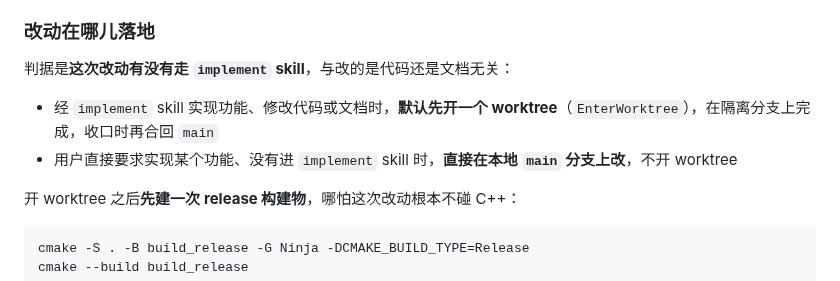
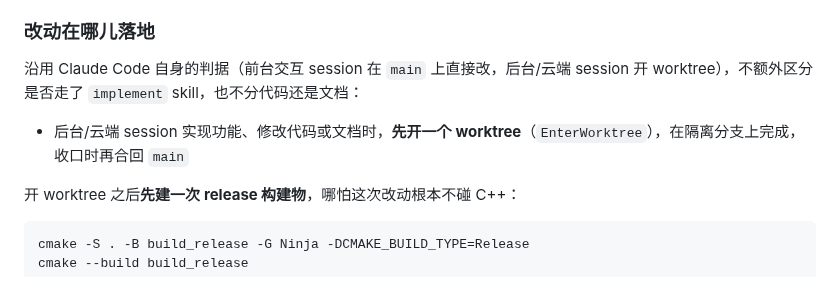
Before and after one commit to wangliyangleon/picztream, a Markdown page: AGENTS.md, the part around the change. Rendered like a GitHub page.

Commit message:
Docs: 改动落地判据改沿用 Claude Code 前台/后台 session 规则
不再单独区分是否走 implement skill；前台 session 在 main 上改、后台/云端
session 开 worktree，避免和 Claude Code 自身逻辑冲突导致 agent 困惑。

```diff
--- a/AGENTS.md
+++ b/AGENTS.md
@@ -51,10 +51,9 @@ LLM（包括 Claude Code 本身）在本项目中的角色严格限定为算法
 
 ### 改动在哪儿落地
 
-判据是**这次改动有没有走 `implement` skill**，与改的是代码还是文档无关：
+沿用 Claude Code 自身的判据（前台交互 session 在 `main` 上直接改，后台/云端 session 开 worktree），不额外区分是否走了 `implement` skill，也不分代码还是文档：
 
-* 经 `implement` skill 实现功能、修改代码或文档时，**默认先开一个 worktree**（`EnterWorktree`），在隔离分支上完成，收口时再合回 `main`
-* 用户直接要求实现某个功能、没有进 `implement` skill 时，**直接在本地 `main` 分支上改**，不开 worktree
+* 后台/云端 session 实现功能、修改代码或文档时，**先开一个 worktree**（`EnterWorktree`），在隔离分支上完成，收口时再合回 `main`
 
 开 worktree 之后**先建一次 release 构建物**，哪怕这次改动根本不碰 C++：
 
```
